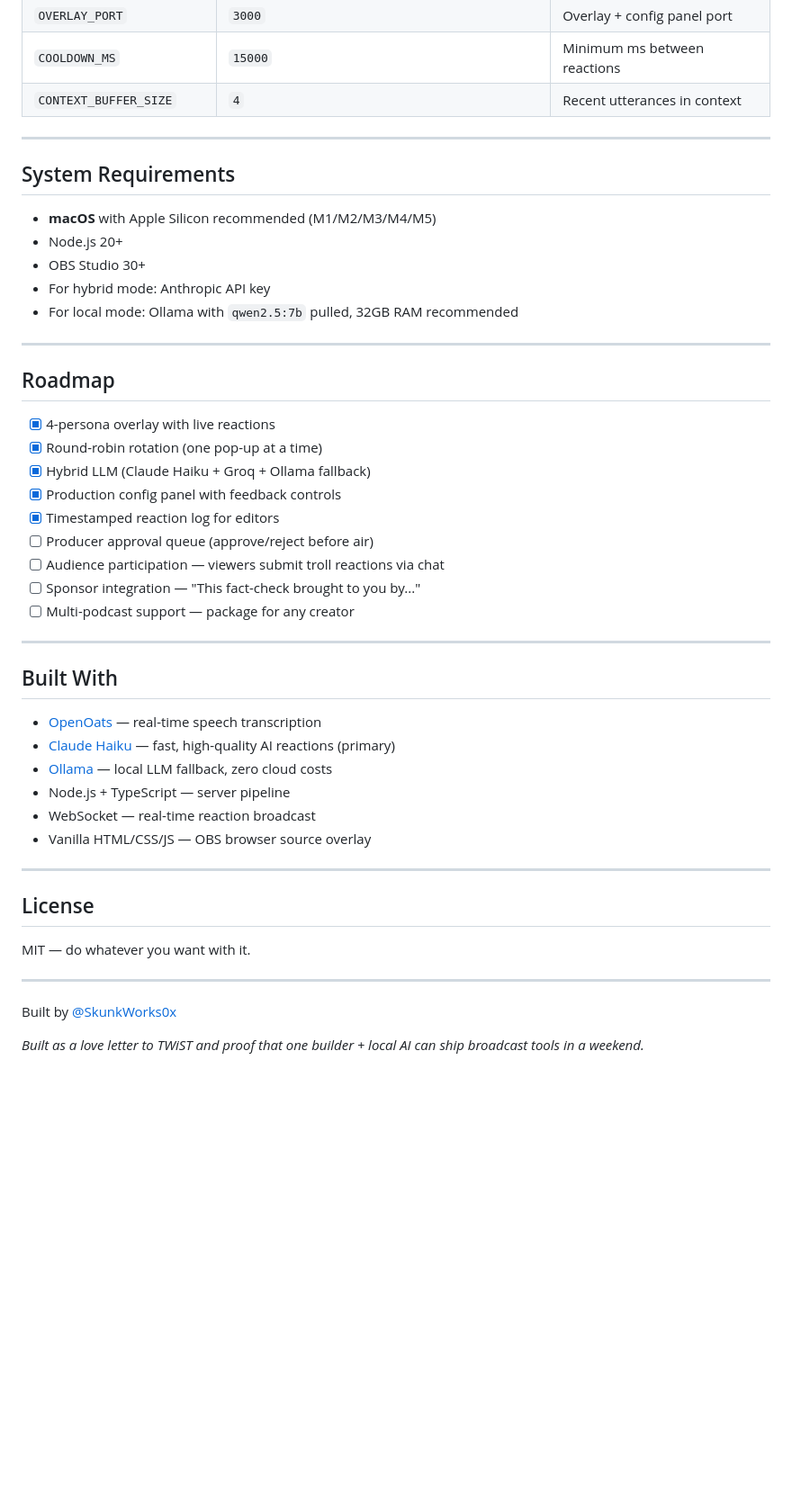
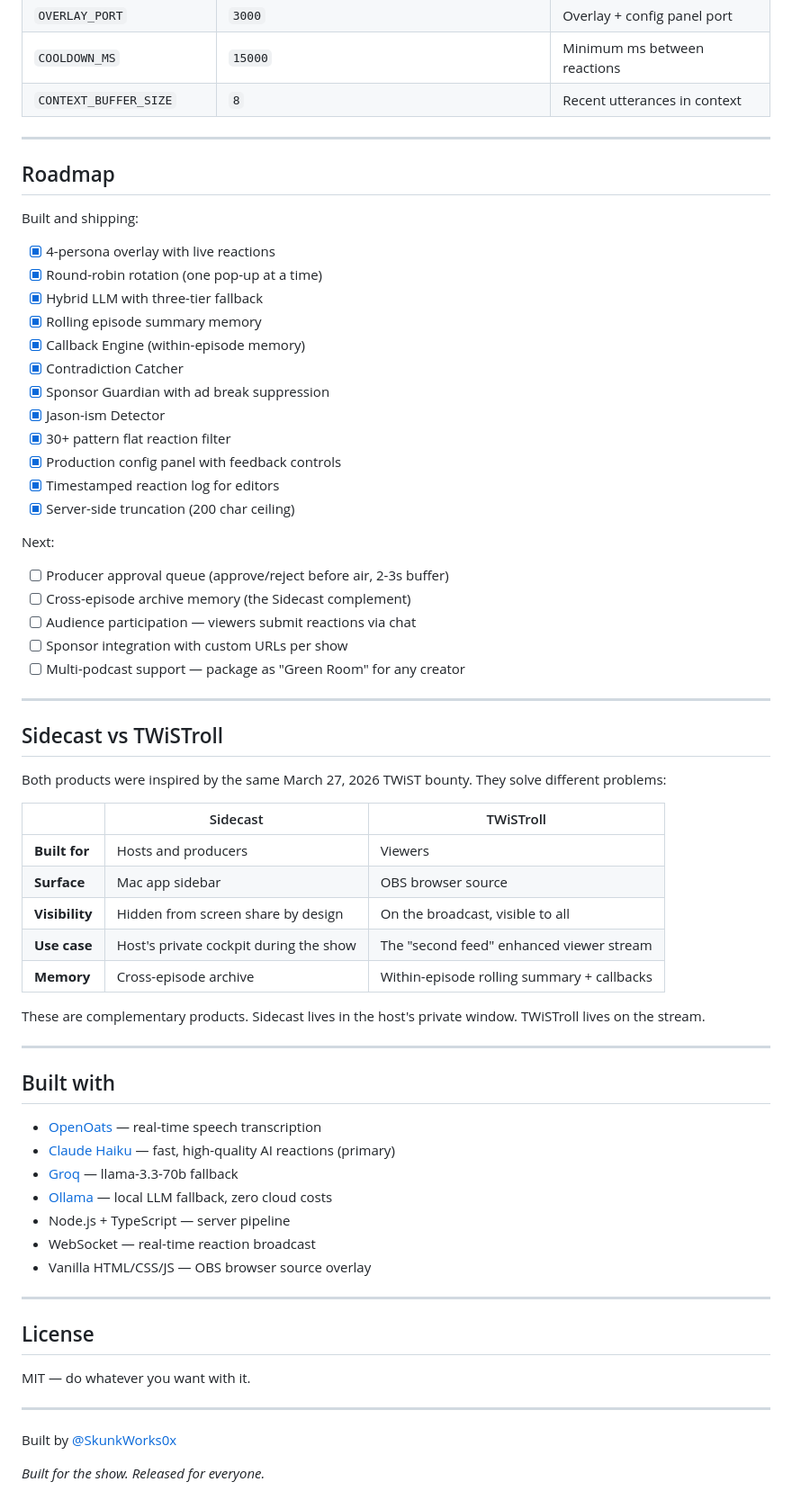
Before and after one commit to SkunkWorks0x/twistroll, a Markdown page: README.md, the part around one of its changes. Shown at 90% size. Drawn GitHub-style; blank space fills up the shorter version.

```diff
--- a/README.md
+++ b/README.md
@@ -196,38 +179,58 @@ Copy `.env.example` to `.env`. Defaults work out of the box with a Claude API ke
 | `WS_PORT` | `3001` | WebSocket broadcast port |
 | `OVERLAY_PORT` | `3000` | Overlay + config panel port |
 | `COOLDOWN_MS` | `15000` | Minimum ms between reactions |
-| `CONTEXT_BUFFER_SIZE` | `4` | Recent utterances in context |
-
----
-
-## System Requirements
-
-- **macOS** with Apple Silicon recommended (M1/M2/M3/M4/M5)
-- Node.js 20+
-- OBS Studio 30+
-- For hybrid mode: Anthropic API key
-- For local mode: Ollama with `qwen2.5:7b` pulled, 32GB RAM recommended
+| `CONTEXT_BUFFER_SIZE` | `8` | Recent utterances in context |
 
 ---
 
 ## Roadmap
 
+Built and shipping:
+
 - [x] 4-persona overlay with live reactions
 - [x] Round-robin rotation (one pop-up at a time)
-- [x] Hybrid LLM (Claude Haiku + Groq + Ollama fallback)
+- [x] Hybrid LLM with three-tier fallback
+- [x] Rolling episode summary memory
+- [x] Callback Engine (within-episode memory)
+- [x] Contradiction Catcher
+- [x] Sponsor Guardian with ad break suppression
+- [x] Jason-ism Detector
+- [x] 30+ pattern flat reaction filter
 - [x] Production config panel with feedback controls
 - [x] Timestamped reaction log for editors
-- [ ] Producer approval queue (approve/reject before air)
-- [ ] Audience participation — viewers submit troll reactions via chat
-- [ ] Sponsor integration — "This fact-check brought to you by..."
-- [ ] Multi-podcast support — package for any creator
+- [x] Server-side truncation (200 char ceiling)
+
+Next:
+
+- [ ] Producer approval queue (approve/reject before air, 2-3s buffer)
+- [ ] Cross-episode archive memory (the Sidecast complement)
+- [ ] Audience participation — viewers submit reactions via chat
+- [ ] Sponsor integration with custom URLs per show
+- [ ] Multi-podcast support — package as "Green Room" for any creator
 
 ---
 
-## Built With
+## Sidecast vs TWiSTroll
+
+Both products were inspired by the same March 27, 2026 TWiST bounty. They solve different problems:
+
+| | Sidecast | TWiSTroll |
+|---|----------|-----------|
+| **Built for** | Hosts and producers | Viewers |
+| **Surface** | Mac app sidebar | OBS browser source |
+| **Visibility** | Hidden from screen share by design | On the broadcast, visible to all |
+| **Use case** | Host's private cockpit during the show | The "second feed" enhanced viewer stream |
+| **Memory** | Cross-episode archive | Within-episode rolling summary + callbacks |
+
+These are complementary products. Sidecast lives in the host's private window. TWiSTroll lives on the stream.
+
+---
+
+## Built with
 
 - [OpenOats](https://github.com/yazinsai/openoats) — real-time speech transcription
 - [Claude Haiku](https://anthropic.com) — fast, high-quality AI reactions (primary)
+- [Groq](https://groq.com) — llama-3.3-70b fallback
 - [Ollama](https://ollama.com) — local LLM fallback, zero cloud costs
 - Node.js + TypeScript — server pipeline
 - WebSocket — real-time reaction broadcast
@@ -243,4 +246,4 @@ MIT — do whatever you want with it.
 
 Built by [@SkunkWorks0x](https://x.com/SkunkWorks0x)
 
-*Built as a love letter to TWiST and proof that one builder + local AI can ship broadcast tools in a weekend.*
+*Built for the show. Released for everyone.*
```
Also changed, not shown: other parts of README.md (+114 -131 lines).
